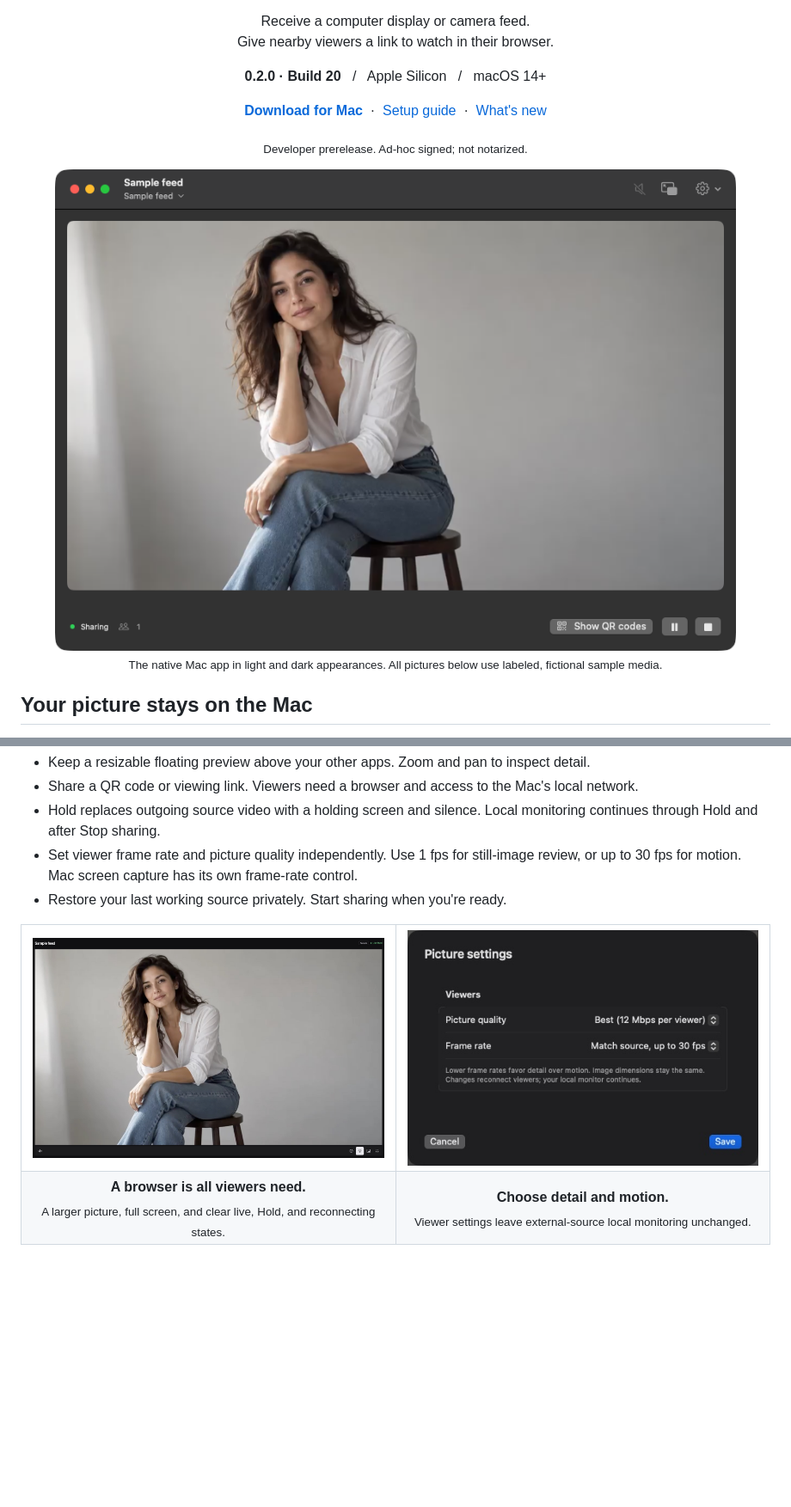
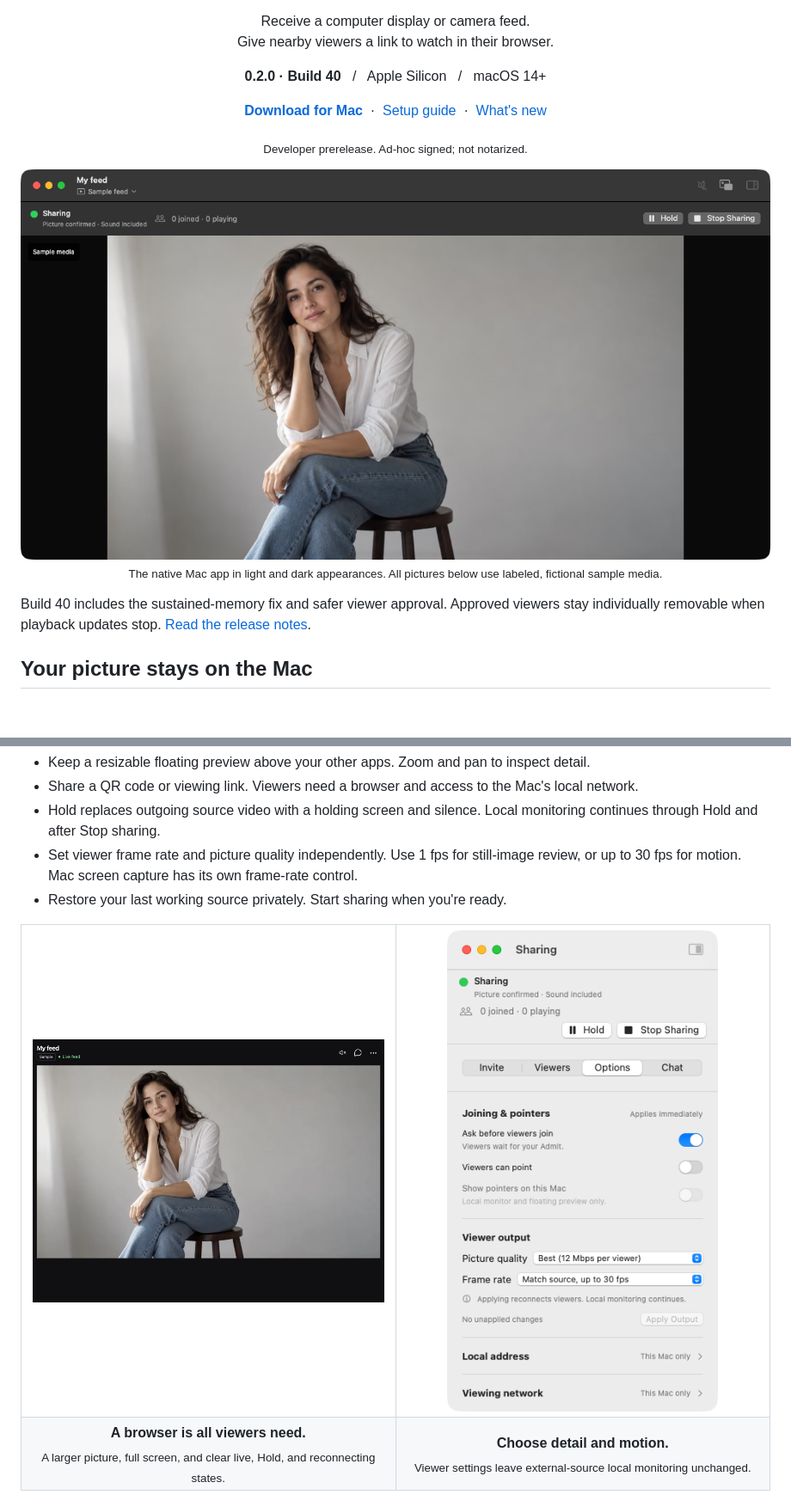
Before and after one commit to austinpresley/setbeam, a Markdown page: README.md, 2 parts joined by grey strips. Shown at 86% size. GitHub-like rendering; pictures changed too: Assets/screenshots/main-dark.png, Assets/screenshots/sharing-options.png (added), Assets/screenshots/viewer.jpg; blank space fills up the shorter version.

Commit message:
Prepare build 40 download with verified access and memory fixes

```diff
--- a/README.md
+++ b/README.md
@@ -3,5 +3,5 @@
   <h1>Setbeam</h1>
   <p><strong>Monitor on your Mac. Share with the set.</strong></p>
   <p>Receive a computer display or camera feed.<br>Give nearby viewers a link to watch in their browser.</p>
-  <p><strong>0.2.0 · Build 20</strong> &nbsp; / &nbsp; Apple Silicon &nbsp; / &nbsp; macOS 14+</p>
+  <p><strong>0.2.0 · Build 40</strong> &nbsp; / &nbsp; Apple Silicon &nbsp; / &nbsp; macOS 14+</p>
   <p>
@@ -19,6 +19,8 @@
 </picture>
 
 <p align="center"><sub>The native Mac app in light and dark appearances. All pictures below use labeled, fictional sample media.</sub></p>
+
+Build 40 includes the sustained-memory fix and safer viewer approval. Approved viewers stay individually removable when playback updates stop. [Read the release notes](docs/releases/0.2.0-build40.md).
 
 ## Your picture stays on the Mac
 
@@ -32,8 +34,8 @@ Setbeam receives each source once. The main window, floating preview, and shared
 
 <table>
   <tr>
-    <td width="50%"><img src="Assets/screenshots/viewer.jpg" width="100%" alt="Build 20 browser viewer playing the sample feed with persistent Live feed and Sample labels."></td>
-    <td width="50%"><img src="Assets/screenshots/picture-settings.jpg" width="100%" alt="Build 20 Picture settings with independent viewer frame rate and picture quality choices."></td>
+    <td width="50%"><img src="Assets/screenshots/viewer.jpg" width="100%" alt="Build 40 browser viewer playing the sample feed with persistent Live feed and Sample labels."></td>
+    <td width="50%"><img src="Assets/screenshots/sharing-options.png" width="100%" alt="Build 40 Sharing Options with independent viewer frame rate and picture quality choices."></td>
   </tr>
   <tr>
     <td align="center"><strong>A browser is all viewers need.</strong><br><sub>A larger picture, full screen, and clear live, Hold, and reconnecting states.</sub></td>
```
Also changed, not shown: other parts of README.md (+6 -7 lines), docs/getting-started.md (+6 -6 lines), docs/releases/0.2.0-build40.md (added, +59 -0 lines), docs/status.md (+37 -0 lines), docs/verification-release-build40.md (added, +123 -0 lines), Assets/screenshots/main-light.png.
